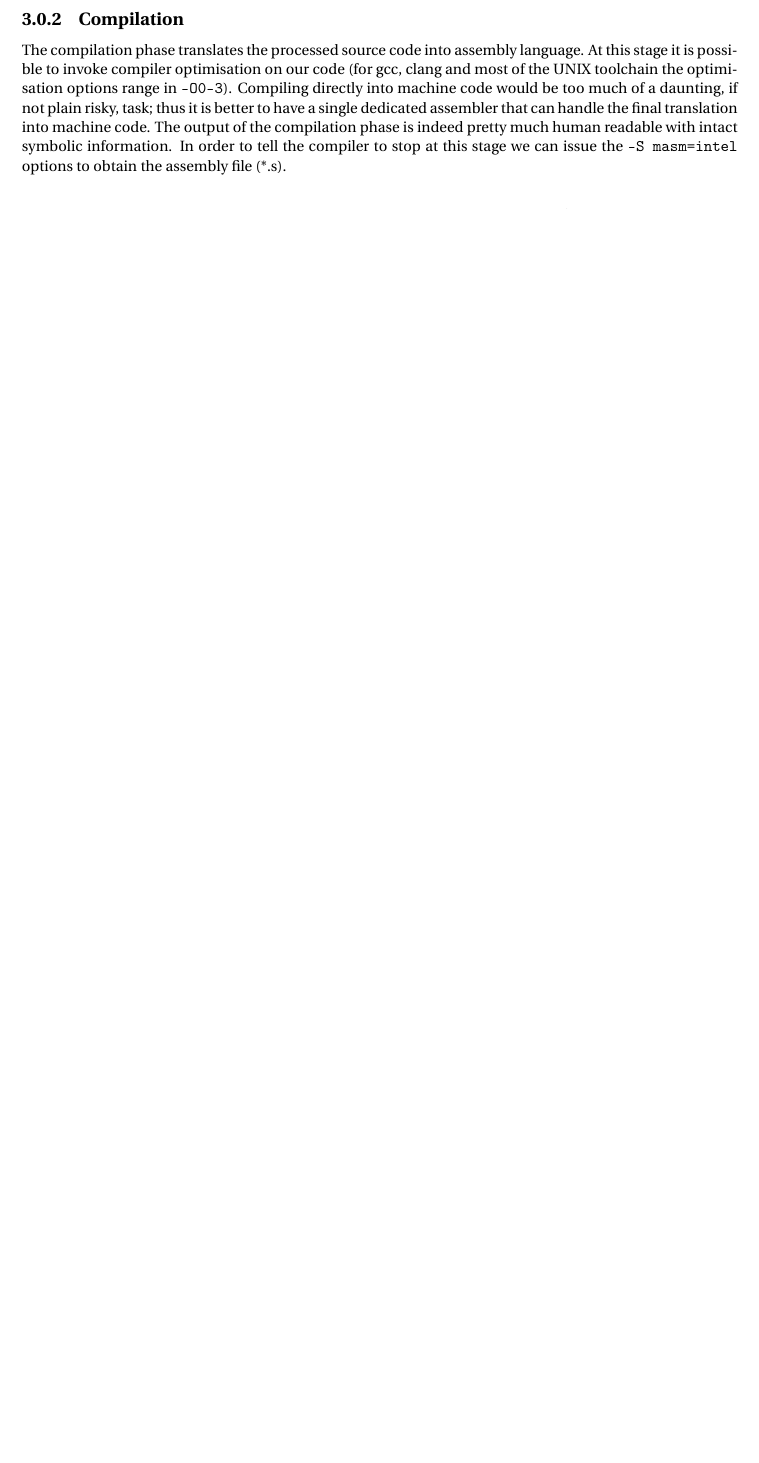
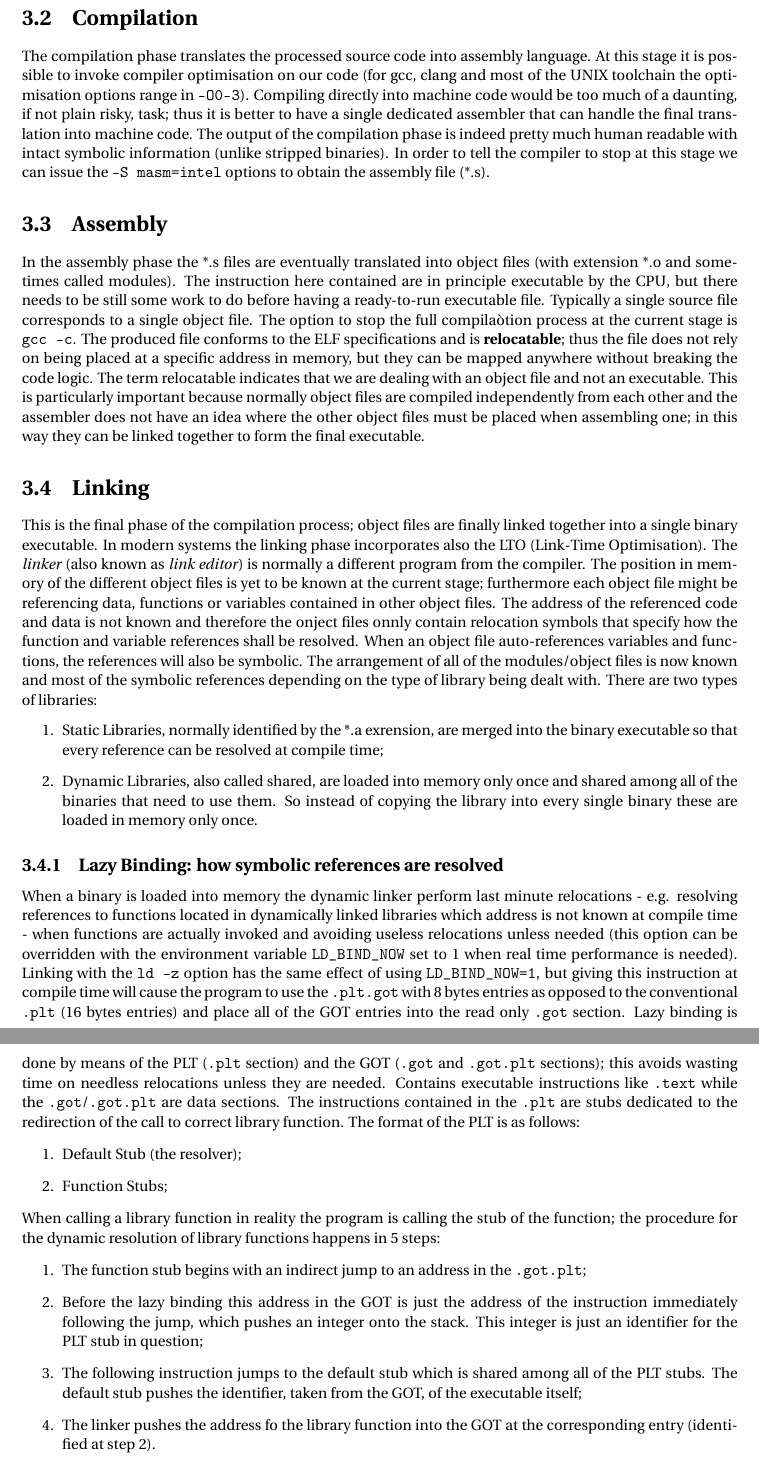
Before and after one commit to andreb86/basc1819_notes, a LaTeX document (summary_notes.tex, which reads ch03_compilation_and_linking.tex): part of page 26 of 29 before the commit and two parts of pages 27 and 28 of 31 after it, the two joined at a grey line, cut so that both start at the same text, the shorter picture padded with empty space. Compiled offline with pdfLaTeX.

Commit message:
TODO: Finish the dynamic linking part.

```diff
--- a/ch03_compilation_and_linking.tex
+++ b/ch03_compilation_and_linking.tex
@@ -24,11 +24,71 @@ files are translated into equivalent C source code). At this stage all of the he
 source code ands ready to be compiled. In gcc the output of the preprocessing step can be obtained by issuing the
 command {\ttfamily gcc -E -P}.
 
-\subsection{Compilation}
+\section{Compilation}
 The compilation phase translates the processed source code into assembly language. At this stage it is possible to
 invoke compiler optimisation on our code (for gcc, clang and most of the UNIX toolchain the optimisation options
 range in {\ttfamily -O0-3}). Compiling directly into machine code would be too much of a daunting, if not plain
 risky, task; thus it is better to have a single dedicated assembler that can handle the final translation into
 machine code. The output of the compilation phase is indeed pretty much human readable with intact symbolic
-information. In order to tell the compiler to stop at this stage we can issue the {\ttfamily -S masm=intel} options to
-obtain the assembly file (*.s).
+information (unlike stripped binaries). In order to tell the compiler to stop at this stage we can issue the {\ttfamily
+-S masm=intel} options to obtain the assembly file (*.s).
+
+\section{Assembly}
+In the assembly phase the *.s files are eventually translated into object files (with extension *.o and sometimes called
+modules). The instruction here contained are in principle executable by the CPU, but there needs to be still some work
+to do before having a ready-to-run executable file. Typically a single source file corresponds to a single object file.
+The option to stop the full compilaòtion process at the current stage is {\ttfamily gcc -c}. The produced file conforms
+to the ELF specifications and is \textbf{relocatable}; thus the file does not rely on being placed at a specific address
+in memory, but they can be mapped anywhere without breaking the code logic. The term relocatable indicates that we are
+dealing with an object file and not an executable. This is particularly important because normally object files are
+compiled independently from each other and the assembler does not have an idea where the other object files must be
+placed when assembling one; in this way they can be linked together to form the final executable.
+
+\section{Linking}
+This is the final phase of the compilation process; object files are finally linked together into a single binary
+executable. In modern systems the linking phase incorporates also the LTO (Link-Time Optimisation). The \textit{linker}
+(also known as \textit{link editor}) is normally a different program from the compiler. The position in memory of the
+different object files is yet to be known at the current stage; furthermore each object file might be referencing data,
+functions or variables contained in other object files. The address of the referenced code and data is not known and
+therefore the onject files onnly contain relocation symbols that specify how the function and variable references shall
+be resolved. When an object file auto-references variables and functions, the references will also be symbolic. The
+arrangement of all of the modules/object files is now known and most of the symbolic references depending on the type of
+library being dealt with.
+There are two types of libraries:
+\begin{enumerate}
+    \item Static Libraries, normally identified by the *.a exrension, are merged into the binary executable so that
+        every reference can be resolved at compile time;
+    \item Dynamic Libraries, also called shared, are loaded into memory only once and shared among all of the binaries
+        that need to use them. So instead of copying the library into every single binary these are loaded in memory
+        only once.
+\end{enumerate}
+\subsection{Lazy Binding: how symbolic references are resolved}
+When a binary is loaded into memory the dynamic linker perform last minute relocations - e.g. resolving references to
+functions located in dynamically linked libraries which address is not known at compile time - when functions are
+actually invoked and avoiding useless relocations unless needed (this option can be overridden with the environment
+variable {\ttfamily LD\_BIND\_NOW} set to 1 when real time performance is needed).
+Linking with the {\ttfamily ld -z} option has the same effect of using {\ttfamily LD\_BIND\_NOW=1}, but giving this
+instruction at compile time will cause the program to use the {\ttfamily .plt.got} with 8 bytes entries as opposed to
+the conventional {\ttfamily .plt} (16 bytes entries) and place all of the GOT entries into the read only {\ttfamily
+.got} section.
+Lazy binding is done by means of the PLT ({\ttfamily .plt} section) and the GOT ({\ttfamily .got} and {\ttfamily
+.got.plt} sections); this avoids wasting time on needless relocations unless they are needed. Contains executable
+instructions like {\ttfamily .text} while the {\ttfamily .got}/{\ttfamily .got.plt} are data sections. The instructions
+contained in the {\ttfamily .plt} are stubs dedicated to the redirection of the call to correct library function. The
+format of the PLT is as follows:
+\begin{enumerate}
+    \item Default Stub (the resolver);
+    \item Function Stubs;
+\end{enumerate}
+When calling a library function in reality the program is calling the stub of the function; the procedure for the
+dynamic resolution of library functions happens in 5 steps:
+\begin{enumerate}
+    \item The function stub begins with an indirect jump to an address in the {\ttfamily .got.plt};
+    \item \label{stubid} Before the lazy binding this address in the GOT is just the address of the instruction
+        immediately  following the jump, which pushes an integer onto the stack. This integer is just an identifier for
+        the PLT stub in question;
+    \item The following instruction jumps to the default stub which is shared among all of the PLT stubs. The default
+        stub pushes the identifier, taken from the GOT, of the executable itself;
+    \item The linker pushes the address fo the library function into the GOT at the corresponding entry (identified at
+        step \ref{stubid}).
+\end{enumerate}
--- a/summary_notes.tex
+++ b/summary_notes.tex
@@ -160,6 +160,7 @@ at runtime}}
 \newacronym{PAE}{PAE}{Physical Address Extension}
 \newacronym{vDSO}{vDSO}{virtual Dynamic Shared Object}
 \newacronym{CoW}{CoW}{Copy on Write}
+\newacronym{LTO}{LTO}{Link-Time Optimisation}
 %-------------------------------------------------------------------------------
 %	TITLE SECTION
 %-------------------------------------------------------------------------------
```
Also changed, not shown: pics/compilation.png (added), pics/lazy_binding.png (added), pics/memlayout.png (added), ch03_compilation_and_linking.tex (2 more changed lines).
